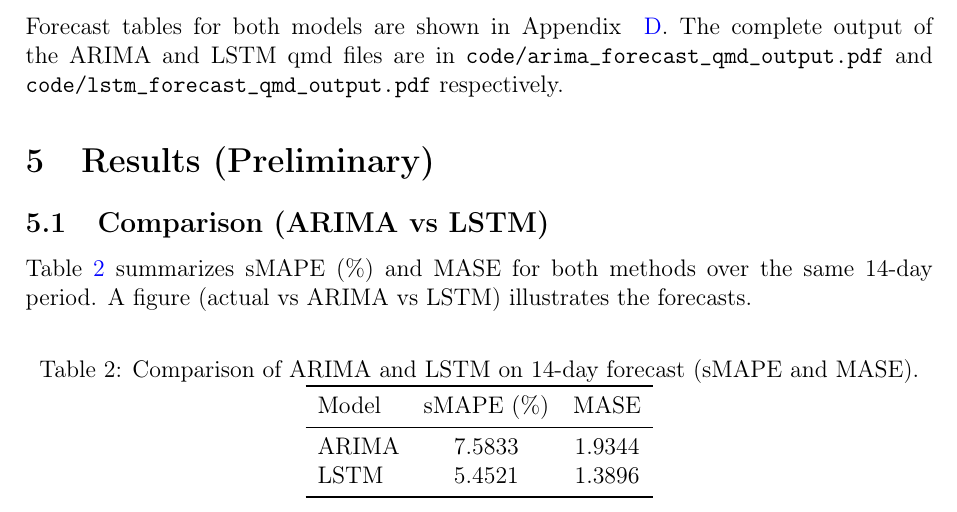
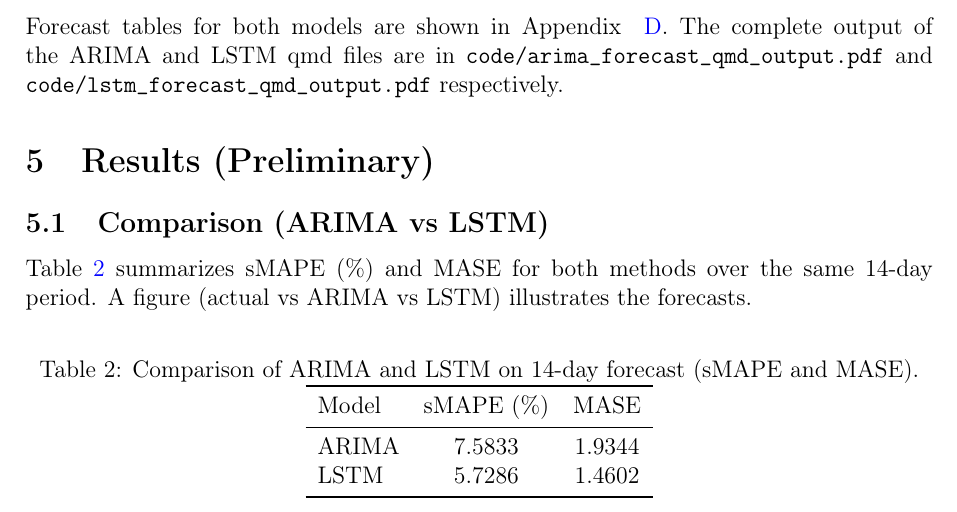
Before and after one commit to farooq-teqniqly/uwf-idc6940-capstone, a LaTeX problem sheet (docs/hw4-5/week4_5_report.tex): part of page 5 of 13, cut so that both start at the same text. Compiled offline with pdfLaTeX.

Commit message:
Updates from Overleaf

```diff
--- a/docs/hw4-5/week4_5_report.tex
+++ b/docs/hw4-5/week4_5_report.tex
@@ -158,7 +158,7 @@ Table~\ref{tab:compare} summarizes sMAPE (\%) and MASE for both methods over the
 Model & sMAPE (\%) & MASE \\
 \midrule
 ARIMA & 7.5833  & 1.9344  \\
-LSTM  & 5.4521 & 1.3896 \\
+LSTM  & 5.7286 & 1.4602 \\
 \bottomrule
 \end{tabular}
 \end{table}
```
